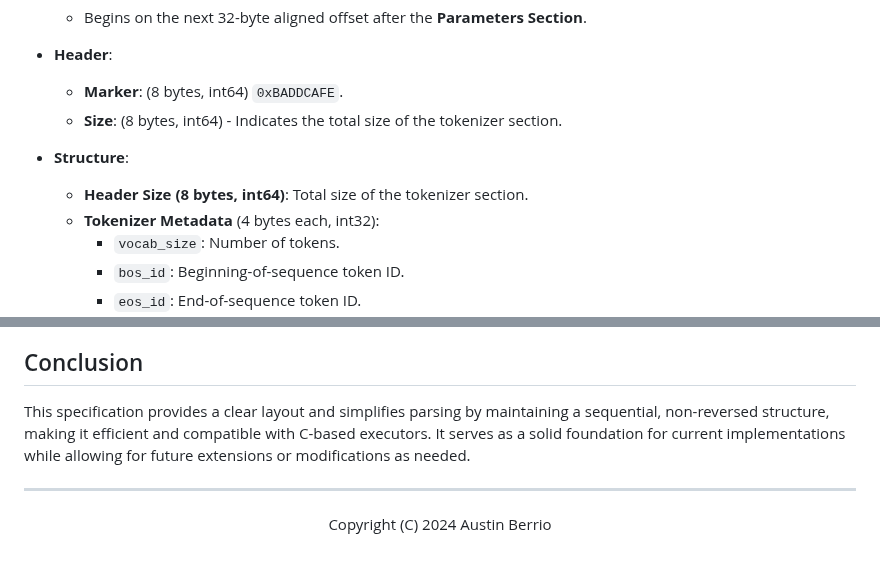
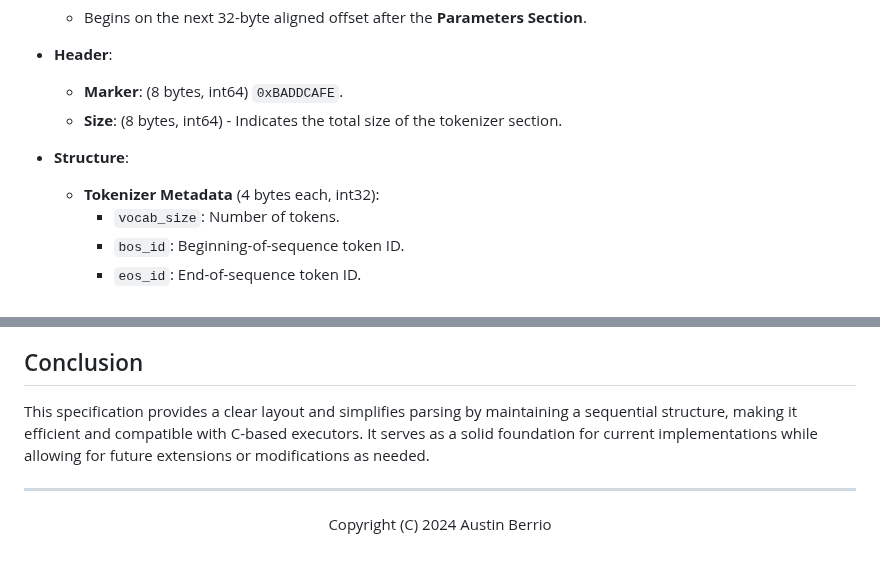
Before and after one commit to teleprint-me/teleprint-me, a Markdown page: docs/technical/alt-model-file-format-specification.md, 2 parts joined by grey strips. Rendered like a GitHub page.

Commit message:
docs(patch): Add minor fixes to ALT Model File Format Specification

```diff
--- a/docs/technical/alt-model-file-format-specification.md
+++ b/docs/technical/alt-model-file-format-specification.md
@@ -157,7 +157,6 @@ Model files will be appended with a `.alt` suffix to mitigate confusion with GGU
   - **Size**: (8 bytes, int64) - Indicates the total size of the tokenizer section.
 
 - **Structure**:
-  - **Header Size (8 bytes, int64)**: Total size of the tokenizer section.
   - **Tokenizer Metadata** (4 bytes each, int32):
     - `vocab_size`: Number of tokens.
     - `bos_id`: Beginning-of-sequence token ID.
@@ -223,7 +222,7 @@ Model files will be appended with a `.alt` suffix to mitigate confusion with GGU
 
 ## Conclusion
 
-This specification provides a clear layout and simplifies parsing by maintaining a sequential, non-reversed structure, making it efficient and compatible with C-based executors. It serves as a solid foundation for current implementations while allowing for future extensions or modifications as needed.
+This specification provides a clear layout and simplifies parsing by maintaining a sequential structure, making it efficient and compatible with C-based executors. It serves as a solid foundation for current implementations while allowing for future extensions or modifications as needed.
 
 ---
 
```
